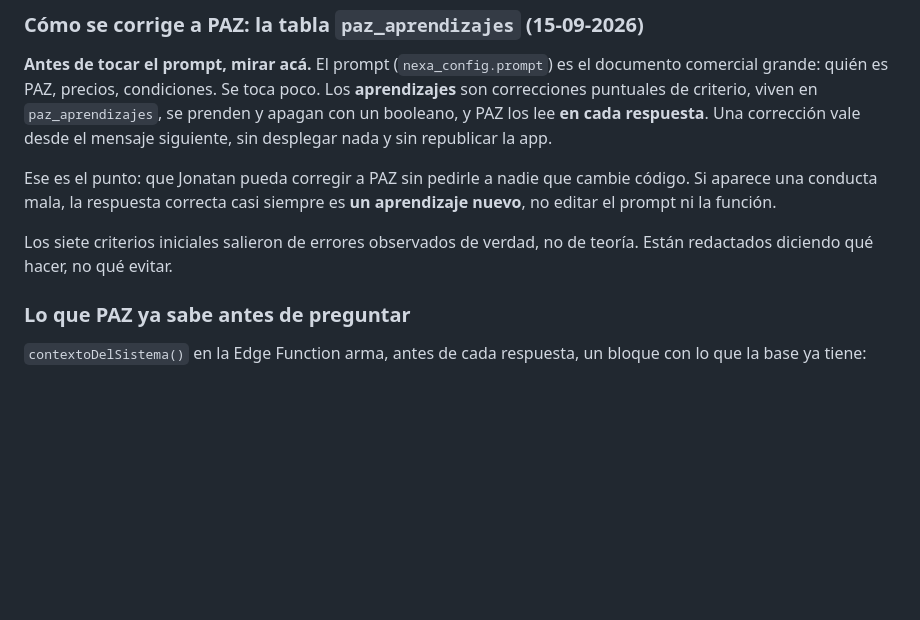
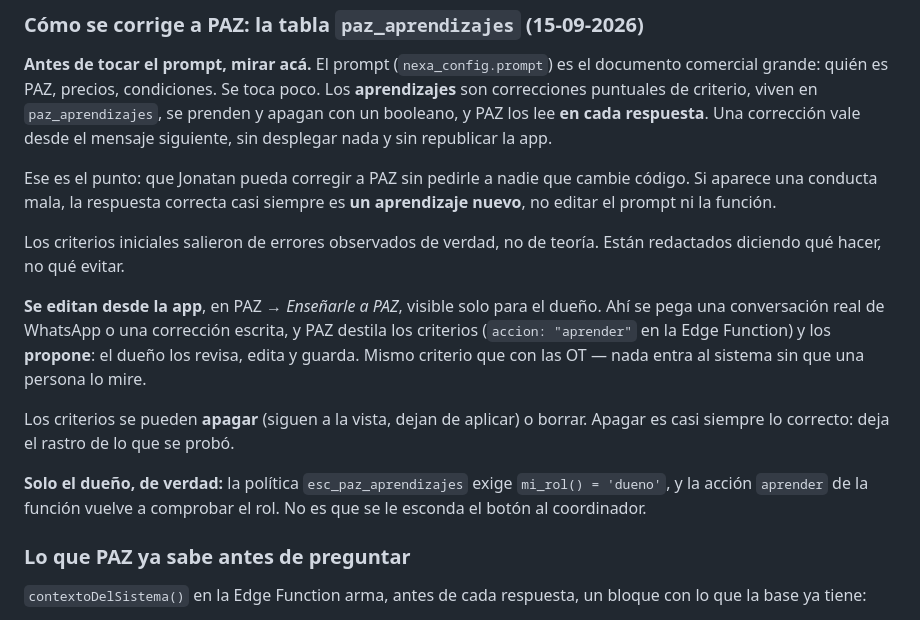
Before and after one commit to jonatoledojt-jpg/paz-taller, a Markdown page: CLAUDE.md, the part around the change. Rendered like a GitHub page; blank space fills up the shorter version.

Commit message:
CLAUDE.md: como se le ensena a PAZ desde la app

```diff
--- a/CLAUDE.md
+++ b/CLAUDE.md
@@ -475,8 +475,21 @@ Ese es el punto: que Jonatan pueda corregir a PAZ sin pedirle a nadie que
 cambie código. Si aparece una conducta mala, la respuesta correcta casi
 siempre es **un aprendizaje nuevo**, no editar el prompt ni la función.
 
-Los siete criterios iniciales salieron de errores observados de verdad, no de
+Los criterios iniciales salieron de errores observados de verdad, no de
 teoría. Están redactados diciendo qué hacer, no qué evitar.
+
+**Se editan desde la app**, en PAZ → *Enseñarle a PAZ*, visible solo para el
+dueño. Ahí se pega una conversación real de WhatsApp o una corrección escrita,
+y PAZ destila los criterios (`accion: "aprender"` en la Edge Function) y los
+**propone**: el dueño los revisa, edita y guarda. Mismo criterio que con las
+OT — nada entra al sistema sin que una persona lo mire.
+
+Los criterios se pueden **apagar** (siguen a la vista, dejan de aplicar) o
+borrar. Apagar es casi siempre lo correcto: deja el rastro de lo que se probó.
+
+**Solo el dueño, de verdad:** la política `esc_paz_aprendizajes` exige
+`mi_rol() = 'dueno'`, y la acción `aprender` de la función vuelve a comprobar
+el rol. No es que se le esconda el botón al coordinador.
 
 ### Lo que PAZ ya sabe antes de preguntar
 
```
